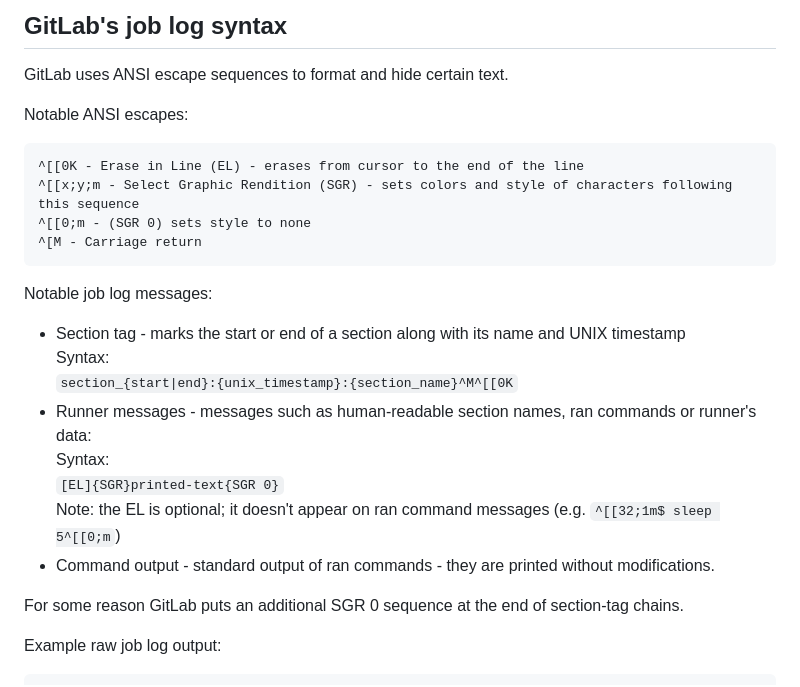
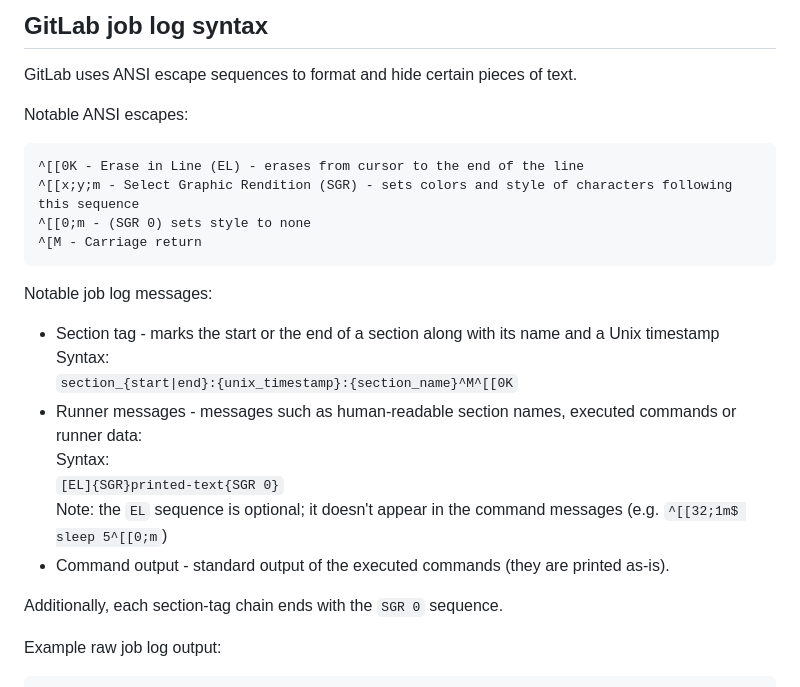
Before and after one commit to antmicro/ci-timeline-visualizer, a Markdown page: README.md, the part around the change printed below. Rendered like a GitHub page.

````diff
--- a/README.md
+++ b/README.md
@@ -77,7 +65,7 @@ You might be able to inject the above using an userscript agent (Tampermonkey fo
 
-## GitLab's job log syntax
+## GitLab job log syntax
 
-GitLab uses ANSI escape sequences to format and hide certain text.
+GitLab uses ANSI escape sequences to format and hide certain pieces of text.
 
 Notable ANSI escapes:
 ```
@@ -88,16 +76,16 @@ Notable ANSI escapes:
 ```
 
 Notable job log messages:
-- Section tag - marks the start or end of a section along with its name and UNIX timestamp <br>
+- Section tag - marks the start or the end of a section along with its name and a Unix timestamp <br>
   Syntax: <br>
   `section_{start|end}:{unix_timestamp}:{section_name}^M^[[0K`
-- Runner messages - messages such as human-readable section names, ran commands or runner's data: <br>
+- Runner messages - messages such as human-readable section names, executed commands or runner data: <br>
   Syntax: <br>
   `[EL]{SGR}printed-text{SGR 0}` <br>
-  Note: the EL is optional; it doesn't appear on ran command messages (e.g. `^[[32;1m$ sleep 5^[[0;m`)
-- Command output - standard output of ran commands - they are printed without modifications.
+  Note: the `EL` sequence is optional; it doesn't appear in the command messages (e.g. `^[[32;1m$ sleep 5^[[0;m`)
+- Command output - standard output of the executed commands (they are printed as-is).
 
-For some reason GitLab puts an additional SGR 0 sequence at the end of section-tag chains.
+Additionally, each section-tag chain ends with the `SGR 0` sequence.
 
 Example raw job log output:
 ```
````
Also changed, not shown: other parts of README.md (+21 -33 lines).
